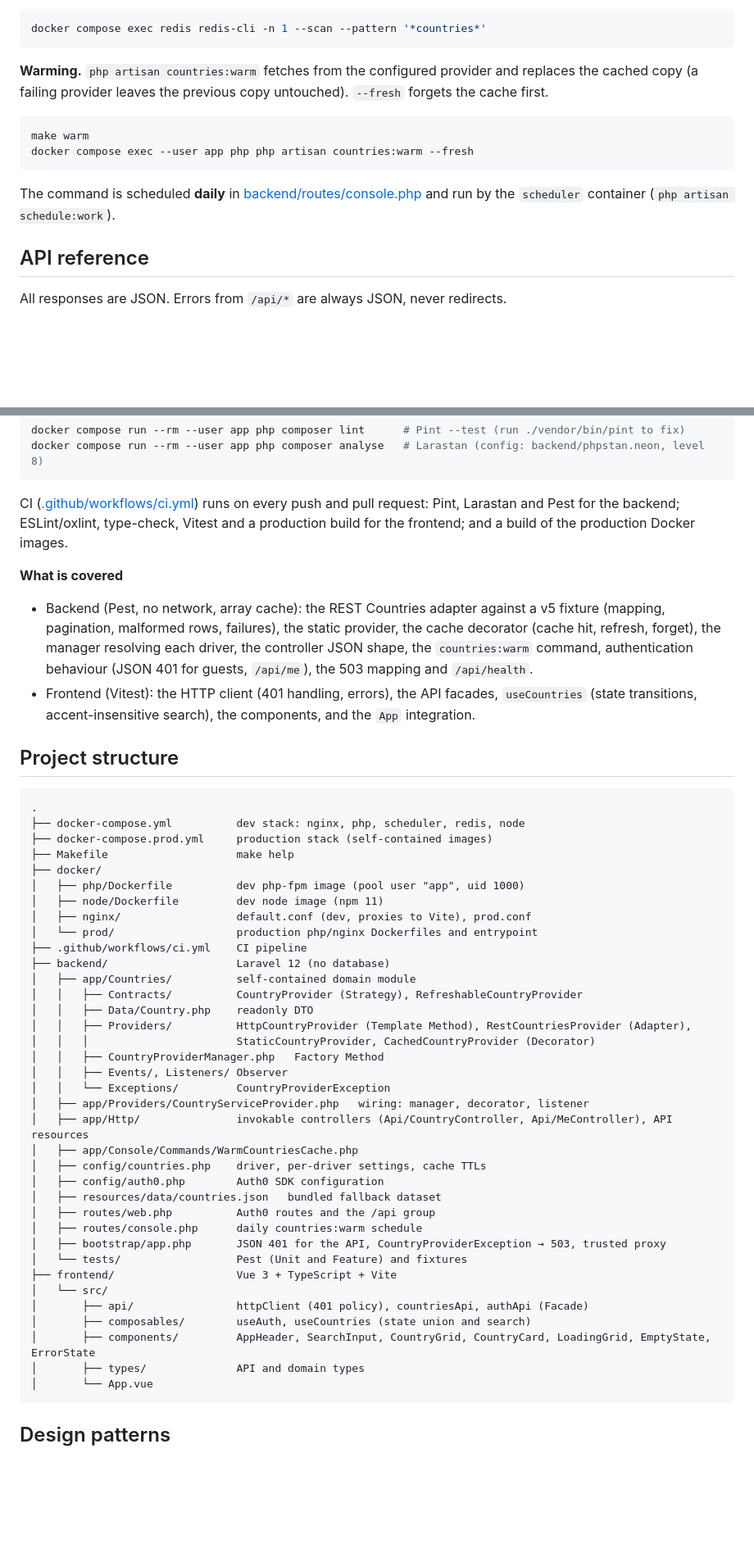
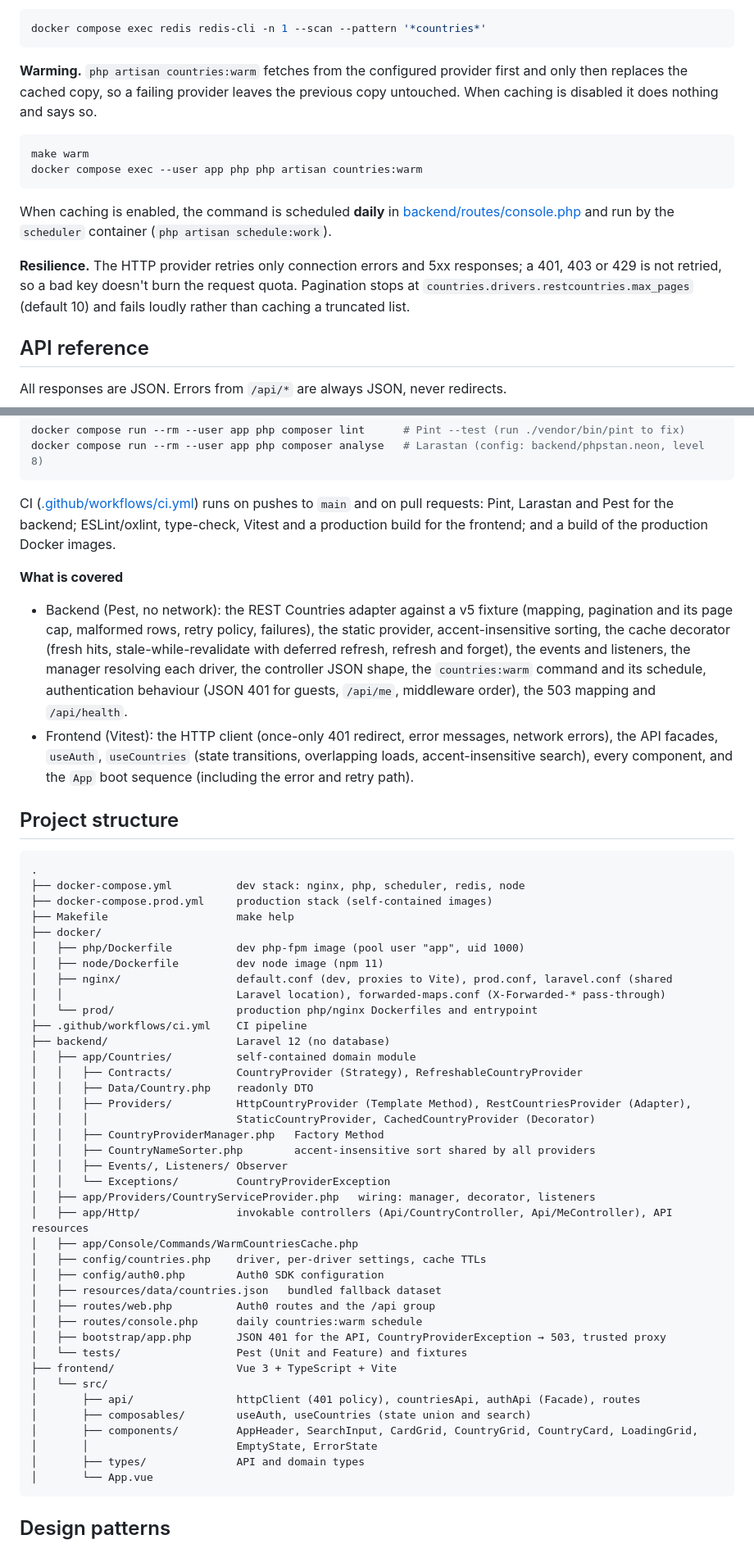
Before and after one commit to saimpot/feedthebet-countries, a Markdown page: README.md, 2 parts joined by grey strips. Shown at 82% size. GitHub-like rendering; blank space fills up the shorter version.

Commit message:
docs: update readme for review fixes

````diff
--- a/README.md
+++ b/README.md
@@ -202,14 +202,16 @@ The cache lives in **Redis database 1**. Inspect it with:
 docker compose exec redis redis-cli -n 1 --scan --pattern '*countries*'
 ```
 
-**Warming.** `php artisan countries:warm` fetches from the configured provider and replaces the cached copy (a failing provider leaves the previous copy untouched). `--fresh` forgets the cache first.
+**Warming.** `php artisan countries:warm` fetches from the configured provider first and only then replaces the cached copy, so a failing provider leaves the previous copy untouched. When caching is disabled it does nothing and says so.
 
 ```bash
 make warm
-docker compose exec --user app php php artisan countries:warm --fresh
+docker compose exec --user app php php artisan countries:warm
 ```
 
-The command is scheduled **daily** in [backend/routes/console.php](backend/routes/console.php) and run by the `scheduler` container (`php artisan schedule:work`).
+When caching is enabled, the command is scheduled **daily** in [backend/routes/console.php](backend/routes/console.php) and run by the `scheduler` container (`php artisan schedule:work`).
+
+**Resilience.** The HTTP provider retries only connection errors and 5xx responses; a 401, 403 or 429 is not retried, so a bad key doesn't burn the request quota. Pagination stops at `countries.drivers.restcountries.max_pages` (default 10) and fails loudly rather than caching a truncated list.
 
 ## API reference
 
@@ -281,12 +283,12 @@ docker compose run --rm --user app php composer lint      # Pint --test (run ./v
 docker compose run --rm --user app php composer analyse   # Larastan (config: backend/phpstan.neon, level 8)
 ```
 
-CI ([.github/workflows/ci.yml](.github/workflows/ci.yml)) runs on every push and pull request: Pint, Larastan and Pest for the backend; ESLint/oxlint, type-check, Vitest and a production build for the frontend; and a build of the production Docker images.
+CI ([.github/workflows/ci.yml](.github/workflows/ci.yml)) runs on pushes to `main` and on pull requests: Pint, Larastan and Pest for the backend; ESLint/oxlint, type-check, Vitest and a production build for the frontend; and a build of the production Docker images.
 
 **What is covered**
 
-- Backend (Pest, no network, array cache): the REST Countries adapter against a v5 fixture (mapping, pagination, malformed rows, failures), the static provider, the cache decorator (cache hit, refresh, forget), the manager resolving each driver, the controller JSON shape, the `countries:warm` command, authentication behaviour (JSON 401 for guests, `/api/me`), the 503 mapping and `/api/health`.
-- Frontend (Vitest): the HTTP client (401 handling, errors), the API facades, `useCountries` (state transitions, accent-insensitive search), the components, and the `App` integration.
+- Backend (Pest, no network): the REST Countries adapter against a v5 fixture (mapping, pagination and its page cap, malformed rows, retry policy, failures), the static provider, accent-insensitive sorting, the cache decorator (fresh hits, stale-while-revalidate with deferred refresh, refresh and forget), the events and listeners, the manager resolving each driver, the controller JSON shape, the `countries:warm` command and its schedule, authentication behaviour (JSON 401 for guests, `/api/me`, middleware order), the 503 mapping and `/api/health`.
+- Frontend (Vitest): the HTTP client (once-only 401 redirect, error messages, network errors), the API facades, `useAuth`, `useCountries` (state transitions, overlapping loads, accent-insensitive search), every component, and the `App` boot sequence (including the error and retry path).
 
 ## Project structure
 
@@ -298,7 +300,8 @@ CI ([.github/workflows/ci.yml](.github/workflows/ci.yml)) runs on every push and
 ├── docker/
 │   ├── php/Dockerfile          dev php-fpm image (pool user "app", uid 1000)
 │   ├── node/Dockerfile         dev node image (npm 11)
-│   ├── nginx/                  default.conf (dev, proxies to Vite), prod.conf
+│   ├── nginx/                  default.conf (dev, proxies to Vite), prod.conf, laravel.conf (shared
+│   │                           Laravel location), forwarded-maps.conf (X-Forwarded-* pass-through)
 │   └── prod/                   production php/nginx Dockerfiles and entrypoint
 ├── .github/workflows/ci.yml    CI pipeline
 ├── backend/                    Laravel 12 (no database)
@@ -308,9 +311,10 @@ CI ([.github/workflows/ci.yml](.github/workflows/ci.yml)) runs on every push and
 │   │   ├── Providers/          HttpCountryProvider (Template Method), RestCountriesProvider (Adapter),
 │   │   │                       StaticCountryProvider, CachedCountryProvider (Decorator)
 │   │   ├── CountryProviderManager.php   Factory Method
+│   │   ├── CountryNameSorter.php        accent-insensitive sort shared by all providers
 │   │   ├── Events/, Listeners/ Observer
 │   │   └── Exceptions/         CountryProviderException
-│   ├── app/Providers/CountryServiceProvider.php   wiring: manager, decorator, listener
+│   ├── app/Providers/CountryServiceProvider.php   wiring: manager, decorator, listeners
 │   ├── app/Http/               invokable controllers (Api/CountryController, Api/MeController), API resources
 │   ├── app/Console/Commands/WarmCountriesCache.php
 │   ├── config/countries.php    driver, per-driver settings, cache TTLs
@@ -322,9 +326,10 @@ CI ([.github/workflows/ci.yml](.github/workflows/ci.yml)) runs on every push and
 │   └── tests/                  Pest (Unit and Feature) and fixtures
 ├── frontend/                   Vue 3 + TypeScript + Vite
 │   └── src/
-│       ├── api/                httpClient (401 policy), countriesApi, authApi (Facade)
+│       ├── api/                httpClient (401 policy), countriesApi, authApi (Facade), routes
 │       ├── composables/        useAuth, useCountries (state union and search)
-│       ├── components/         AppHeader, SearchInput, CountryGrid, CountryCard, LoadingGrid, EmptyState, ErrorState
+│       ├── components/         AppHeader, SearchInput, CardGrid, CountryGrid, CountryCard, LoadingGrid,
+│       │                       EmptyState, ErrorState
 │       ├── types/              API and domain types
 │       └── App.vue
 ```
````
Also changed, not shown: other parts of README.md (+7 -5 lines).
